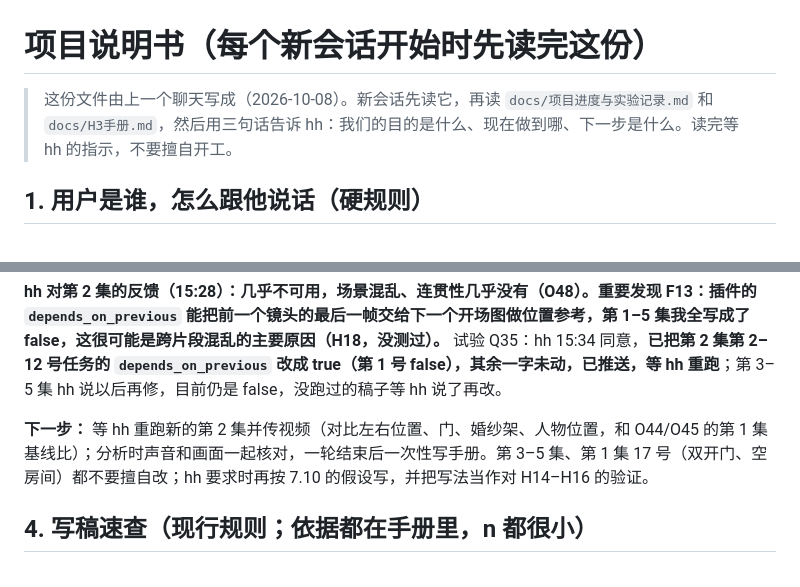
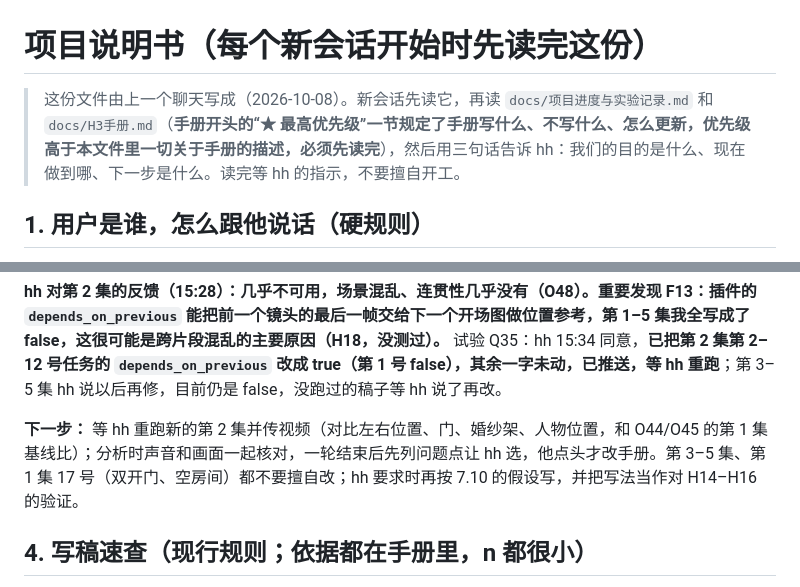
Before and after one commit to hehaiwei1234-glitch/minimaxH3-To-yunfuwuqi, a Markdown page: CLAUDE.md, 2 parts joined by grey strips. Rendered like a GitHub page.

Commit message:
手册开头新增最高优先级一节（为什么存在、记什么、不记什么、怎么更新）；说明书指向它
Co-Authored-By: Claude Sonnet 5.5 <noreply@anthropic.com>
Claude-Session: https://claude.ai/code/session_0176TnmaH3o4Bn8rG99jy1jo

```diff
--- a/CLAUDE.md
+++ b/CLAUDE.md
@@ -1,6 +1,6 @@
 # 项目说明书（每个新会话开始时先读完这份）
 
-> 这份文件由上一个聊天写成（2026-10-08）。新会话先读它，再读 `docs/项目进度与实验记录.md` 和 `docs/H3手册.md`，然后用三句话告诉 hh：我们的目的是什么、现在做到哪、下一步是什么。读完等 hh 的指示，不要擅自开工。
+> 这份文件由上一个聊天写成（2026-10-08）。新会话先读它，再读 `docs/项目进度与实验记录.md` 和 `docs/H3手册.md`（**手册开头的“★ 最高优先级”一节规定了手册写什么、不写什么、怎么更新，优先级高于本文件里一切关于手册的描述，必须先读完**），然后用三句话告诉 hh：我们的目的是什么、现在做到哪、下一步是什么。读完等 hh 的指示，不要擅自开工。
 
 ## 1. 用户是谁，怎么跟他说话（硬规则）
 
@@ -62,7 +62,7 @@ hh 在做 AI 短剧生产线：
 
 **hh 对第 2 集的反馈（15:28）：几乎不可用，场景混乱、连贯性几乎没有（O48）。重要发现 F13：插件的 `depends_on_previous` 能把前一个镜头的最后一帧交给下一个开场图做位置参考，第 1–5 集我全写成了 false，这很可能是跨片段混乱的主要原因（H18，没测过）。** 试验 Q35：hh 15:34 同意，**已把第 2 集第 2–12 号任务的 `depends_on_previous` 改成 true（第 1 号 false），其余一字未动，已推送，等 hh 重跑**；第 3–5 集 hh 说以后再修，目前仍是 false，没跑过的稿子等 hh 说了再改。
 
-**下一步：** 等 hh 重跑新的第 2 集并传视频（对比左右位置、门、婚纱架、人物位置，和 O44/O45 的第 1 集基线比）；分析时声音和画面一起核对，一轮结束后一次性写手册。第 3–5 集、第 1 集 17 号（双开门、空房间）都不要擅自改；hh 要求时再按 7.10 的假设写，并把写法当作对 H14–H16 的验证。
+**下一步：** 等 hh 重跑新的第 2 集并传视频（对比左右位置、门、婚纱架、人物位置，和 O44/O45 的第 1 集基线比）；分析时声音和画面一起核对，一轮结束后先列问题点让 hh 选，他点头才改手册。第 3–5 集、第 1 集 17 号（双开门、空房间）都不要擅自改；hh 要求时再按 7.10 的假设写，并把写法当作对 H14–H16 的验证。
 
 ## 4. 写稿速查（现行规则；依据都在手册里，n 都很小）
 
```
Also changed, not shown: docs/H3手册.md (+39 -2 lines).
